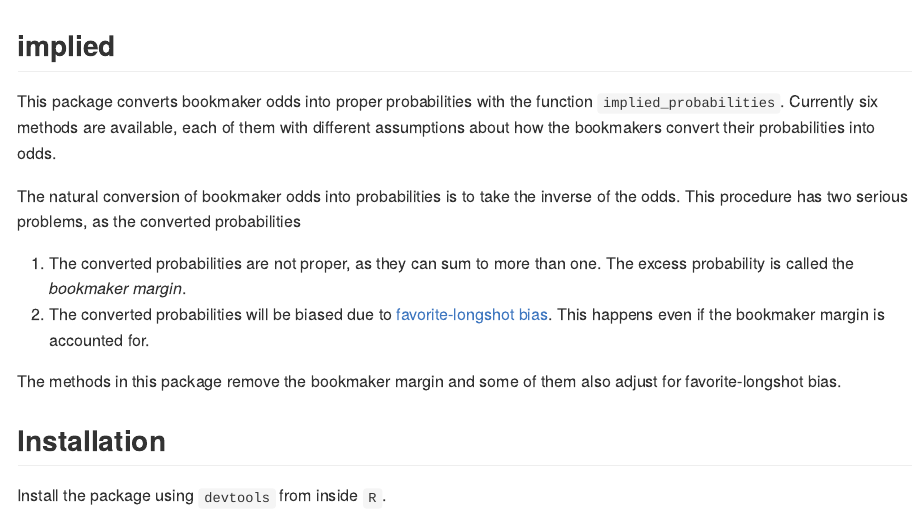
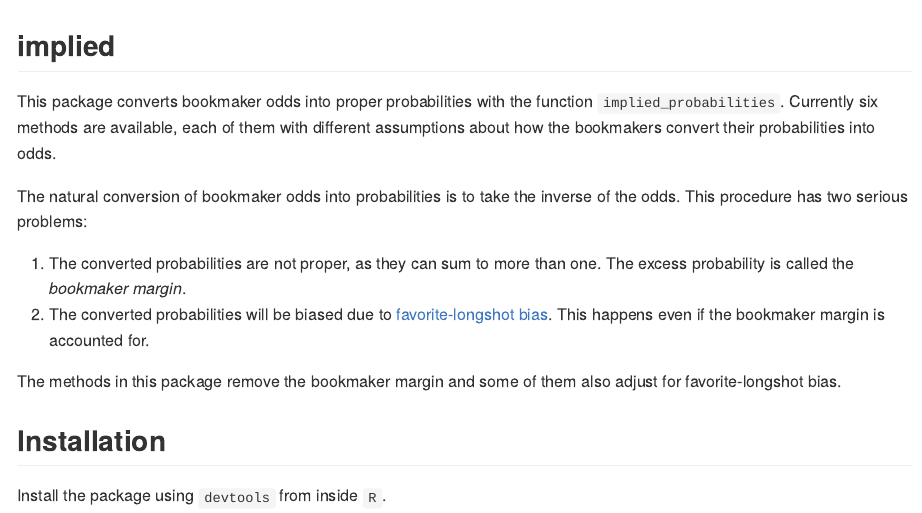
Before and after one commit to opisthokonta/implied, an R Markdown document (README.Rmd): the page in a window 1100 px wide, from its top. The pictures show the output file README.md that the author committed with the source, drawn offline in the style of GitHub; badge pictures from the web are left out.

Commit message:
:books: Small change to readme.

```diff
--- a/README.Rmd
+++ b/README.Rmd
@@ -30,8 +30,7 @@ with different assumptions about how the bookmakers convert their probabilities
 into odds.
 
 The natural conversion of bookmaker odds into probabilities is to take the
-inverse of the odds. This procedure has two serious problems, as the converted
-probabilities
+inverse of the odds. This procedure has two serious problems:
 
 1. The converted probabilities are not proper, as they can sum to more than one.
    The excess probability is called the *bookmaker margin*.
```
Also changed, not shown: README.md.
